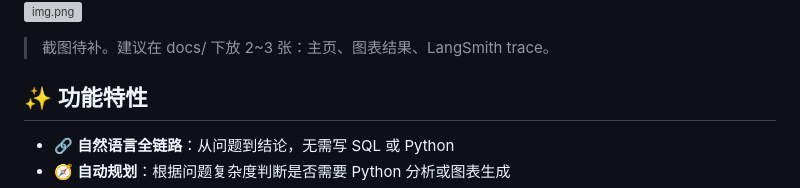
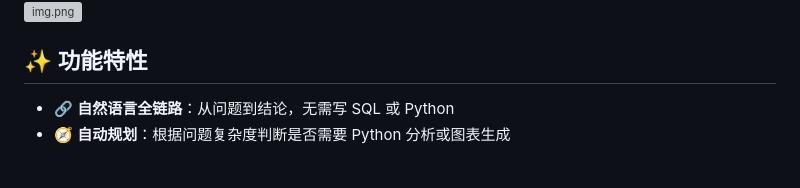
Before and after one commit to slw-cuddlebear/Smart_Sata_Analyst_Agent, a Markdown page: README.md, the part around the change. Drawn GitHub-style; blank space fills up the shorter version; grey boxes are pictures that could not be loaded.

Commit message:
你的改动说明

```diff
--- a/README.md
+++ b/README.md
@@ -11,7 +11,6 @@
 ![Web 界面](docs/img_web.png)
 ![img.png](img.png)
 
-> 截图待补。建议在 docs/ 下放 2~3 张：主页、图表结果、LangSmith trace。
 
 ## ✨ 功能特性
 
```
